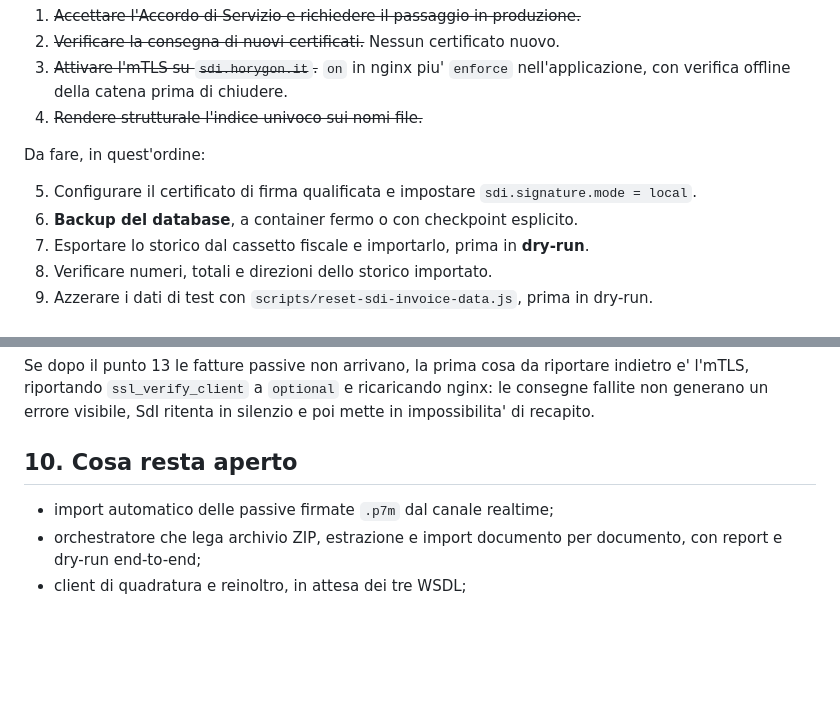
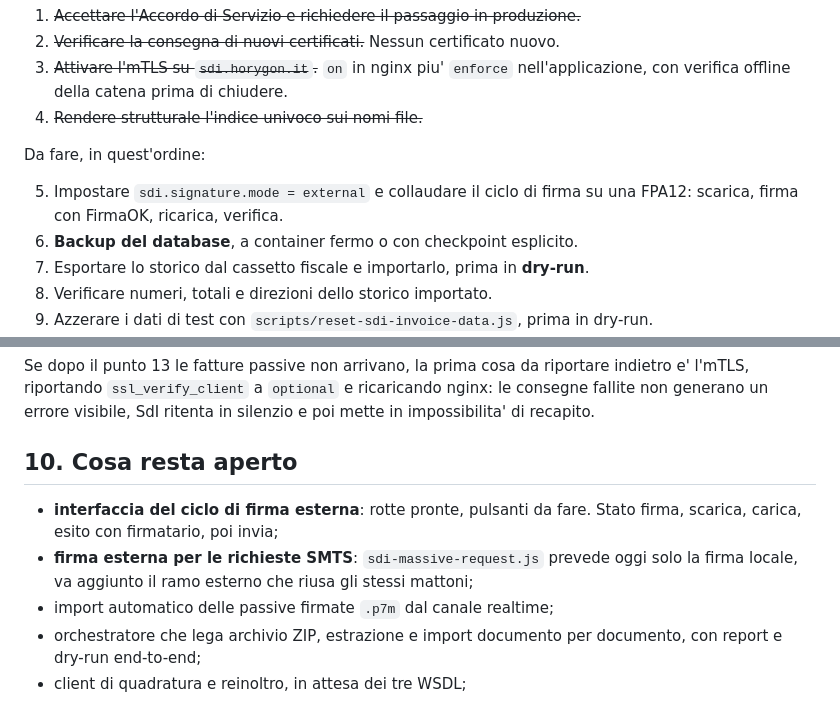
Before and after one commit to Danielements/horygon-crm, a Markdown page: SDI_INTEGRATION_OVERVIEW.md, 2 parts joined by grey strips. GitHub-like rendering; blank space fills up the shorter version.

```diff
--- a/SDI_INTEGRATION_OVERVIEW.md
+++ b/SDI_INTEGRATION_OVERVIEW.md
@@ -271,8 +314,8 @@ Fatto il 07.08.2026:
 
 Da fare, in quest'ordine:
 
-5. Configurare il certificato di firma qualificata e impostare
-   `sdi.signature.mode = local`.
+5. Impostare `sdi.signature.mode = external` e collaudare il ciclo di firma su
+   una FPA12: scarica, firma con FirmaOK, ricarica, verifica.
 6. **Backup del database**, a container fermo o con checkpoint esplicito.
 7. Esportare lo storico dal cassetto fiscale e importarlo, prima in **dry-run**.
 8. Verificare numeri, totali e direzioni dello storico importato.
@@ -298,6 +341,10 @@ silenzio e poi mette in impossibilita' di recapito.
 
 ## 10. Cosa resta aperto
 
+- **interfaccia del ciclo di firma esterna**: rotte pronte, pulsanti da fare.
+  Stato firma, scarica, carica, esito con firmatario, poi invia;
+- **firma esterna per le richieste SMTS**: `sdi-massive-request.js` prevede oggi
+  solo la firma locale, va aggiunto il ramo esterno che riusa gli stessi mattoni;
 - import automatico delle passive firmate `.p7m` dal canale realtime;
 - orchestratore che lega archivio ZIP, estrazione e import documento per
   documento, con report e dry-run end-to-end;
```
Also changed, not shown: other parts of SDI_INTEGRATION_OVERVIEW.md (+52 -9 lines).
